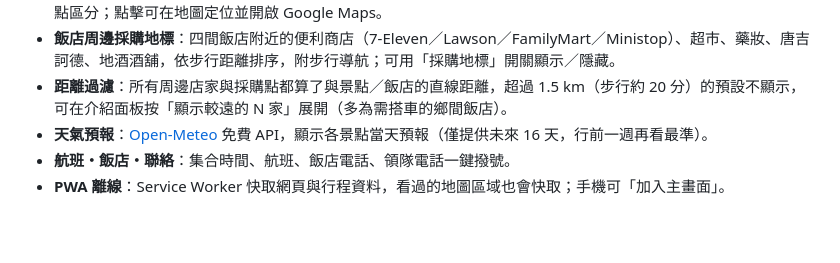
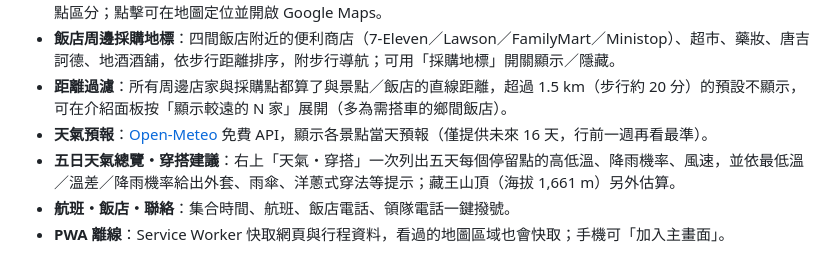
Before and after one commit to R0ywu/japan_travel, a Markdown page: README.md, the part around the change. Drawn GitHub-style; blank space fills up the shorter version.

Commit message:
docs: README 補天氣總覽說明
Co-Authored-By: Claude Fable 5.1 <noreply@anthropic.com>
Claude-Session: https://claude.ai/code/session_01J5Q93DQuB7Uq4aKgNHCoVh

```diff
--- a/README.md
+++ b/README.md
@@ -13,6 +13,7 @@
 - **飯店周邊採購地標**：四間飯店附近的便利商店（7-Eleven／Lawson／FamilyMart／Ministop）、超市、藥妝、唐吉訶德、地酒酒舖，依步行距離排序，附步行導航；可用「採購地標」開關顯示／隱藏。
 - **距離過濾**：所有周邊店家與採購點都算了與景點／飯店的直線距離，超過 1.5 km（步行約 20 分）的預設不顯示，可在介紹面板按「顯示較遠的 N 家」展開（多為需搭車的鄉間飯店）。
 - **天氣預報**：[Open-Meteo](https://open-meteo.com/) 免費 API，顯示各景點當天預報（僅提供未來 16 天，行前一週再看最準）。
+- **五日天氣總覽・穿搭建議**：右上「天氣・穿搭」一次列出五天每個停留點的高低溫、降雨機率、風速，並依最低溫／溫差／降雨機率給出外套、雨傘、洋蔥式穿法等提示；藏王山頂（海拔 1,661 m）另外估算。
 - **航班・飯店・聯絡**：集合時間、航班、飯店電話、領隊電話一鍵撥號。
 - **PWA 離線**：Service Worker 快取網頁與行程資料，看過的地圖區域也會快取；手機可「加入主畫面」。
 
```
